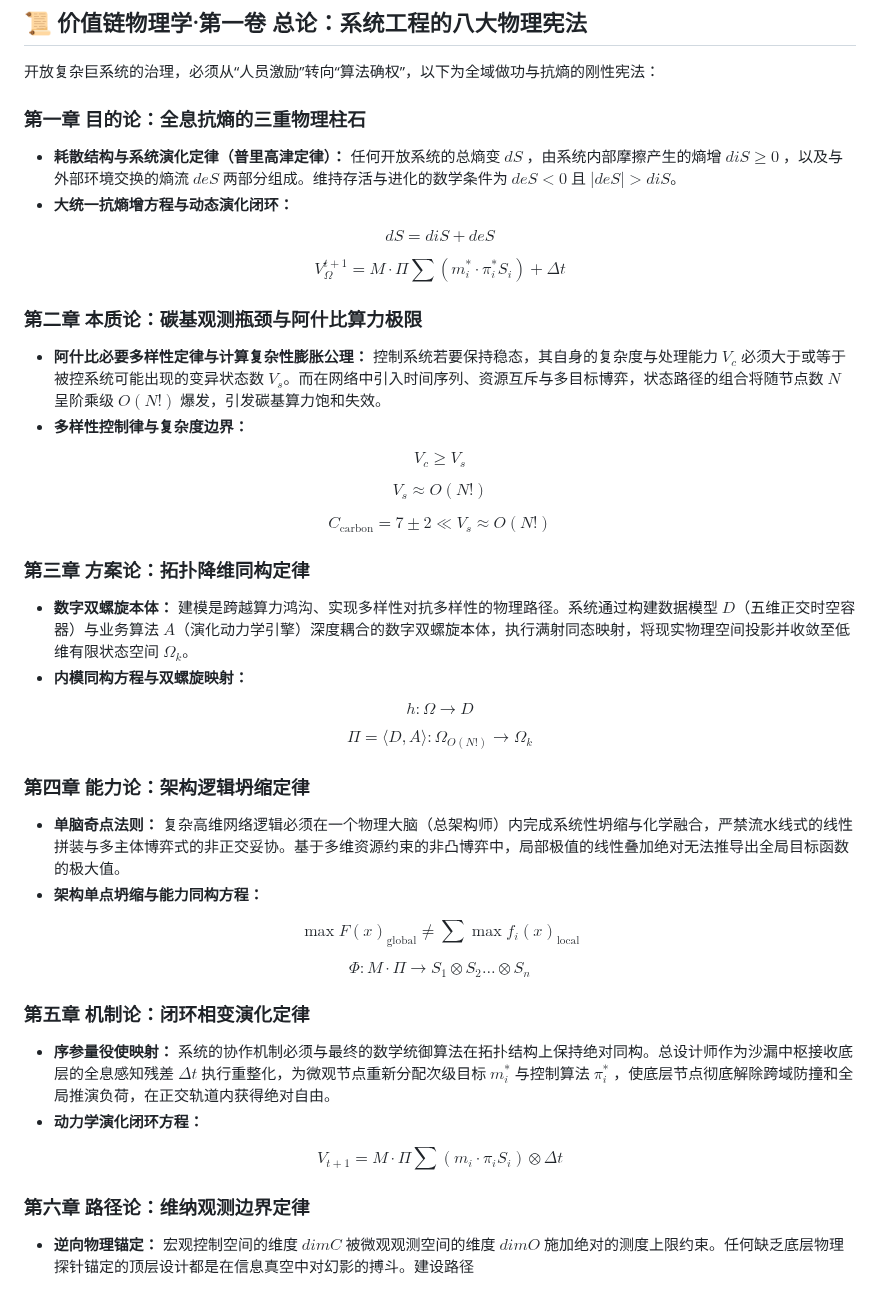
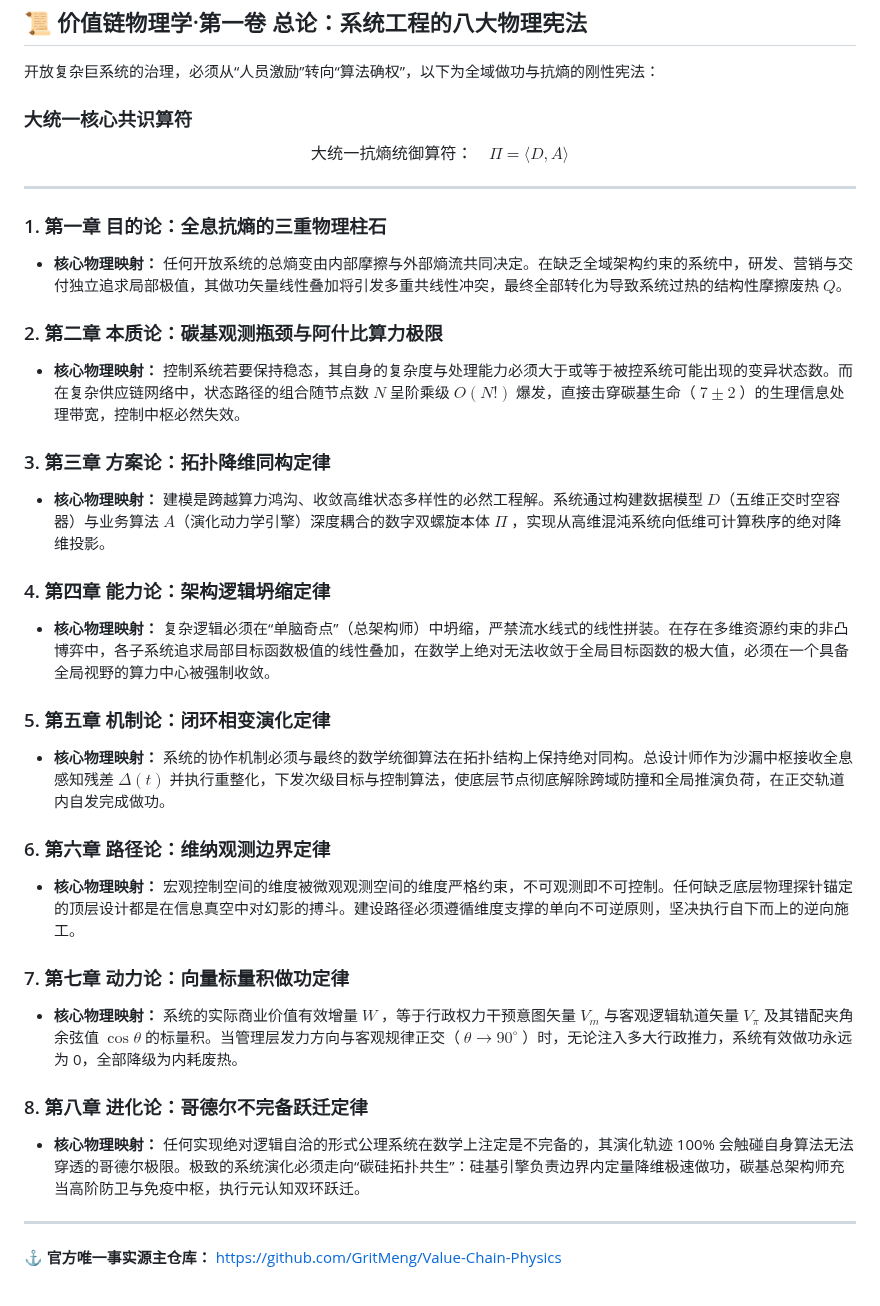
Before and after one commit to GritMeng/Value-Chain-Physics, a Markdown page: README.md, the part around the change. GitHub-like rendering.

```diff
--- a/README.md
+++ b/README.md
@@ -18,45 +18,35 @@
 
 开放复杂巨系统的治理，必须从“人员激励”转向“算法确权”，以下为全域做功与抗熵的刚性宪法：
 
-### 第一章 目的论：全息抗熵的三重物理柱石
-* **耗散结构与系统演化定律（普里高津定律）：** 任何开放系统的总熵变 $dS$ ，由系统内部摩擦产生的熵增 $diS \ge 0$ ，以及与外部环境交换的熵流 $deS$ 两部分组成。维持存活与进化的数学条件为 $deS < 0$ 且 $|deS| > diS$。
-* **大统一抗熵增方程与动态演化闭环：**
+### 大统一核心共识算符
+$$\text{大统一抗熵统御算符：} \quad \Pi = \langle D, A \rangle$$
 
-$$dS = diS + deS$$
+---
 
-$$V_{\Omega}^{t+1} = M \cdot \Pi \sum ( m_i^{*} \cdot \pi_i^{*} S_i ) + \Delta t$$
+### 1. 第一章 目的论：全息抗熵的三重物理柱石
+* **核心物理映射：** 任何开放系统的总熵变由内部摩擦与外部熵流共同决定。在缺乏全域架构约束的系统中，研发、营销与交付独立追求局部极值，其做功矢量线性叠加将引发多重共线性冲突，最终全部转化为导致系统过热的结构性摩擦废热 $Q$。
 
-### 第二章 本质论：碳基观测瓶颈与阿什比算力极限
-* **阿什比必要多样性定律与计算复杂性膨胀公理：** 控制系统若要保持稳态，其自身的复杂度与处理能力 $V_c$ 必须大于或等于被控系统可能出现的变异状态数 $V_s$。而在网络中引入时间序列、资源互斥与多目标博弈，状态路径的组合将随节点数 $N$ 呈阶乘级 $O(N!)$ 爆发，引发碳基算力饱和失效。
-* **多样性控制律与复杂度边界：**
+### 2. 第二章 本质论：碳基观测瓶颈与阿什比算力极限
+* **核心物理映射：** 控制系统若要保持稳态，其自身的复杂度与处理能力必须大于或等于被控系统可能出现的变异状态数。而在复杂供应链网络中，状态路径的组合随节点数 $N$ 呈阶乘级 $O(N!)$ 爆发，直接击穿碳基生命（ $7 \pm 2$ ）的生理信息处理带宽，控制中枢必然失效。
 
-$$V_c \ge V_s$$
+### 3. 第三章 方案论：拓扑降维同构定律
+* **核心物理映射：** 建模是跨越算力鸿沟、收敛高维状态多样性的必然工程解。系统通过构建数据模型 $D$（五维正交时空容器）与业务算法 $A$（演化动力学引擎）深度耦合的数字双螺旋本体 $\Pi$ ，实现从高维混沌系统向低维可计算秩序的绝对降维投影。
 
-$$V_s \approx O(N!)$$
+### 4. 第四章 能力论：架构逻辑坍缩定律
+* **核心物理映射：** 复杂逻辑必须在“单脑奇点”（总架构师）中坍缩，严禁流水线式的线性拼装。在存在多维资源约束的非凸博弈中，各子系统追求局部目标函数极值的线性叠加，在数学上绝对无法收敛于全局目标函数的极大值，必须在一个具备全局视野的算力中心被强制收敛。
 
-$$C_{\text{carbon}} = 7 \pm 2 \ll V_s \approx O(N!)$$
+### 5. 第五章 机制论：闭环相变演化定律
+* **核心物理映射：** 系统的协作机制必须与最终的数学统御算法在拓扑结构上保持绝对同构。总设计师作为沙漏中枢接收全息感知残差 $\Delta(t)$ 并执行重整化，下发次级目标与控制算法，使底层节点彻底解除跨域防撞和全局推演负荷，在正交轨道内自发完成做功。
 
-### 第三章 方案论：拓扑降维同构定律
-* **数字双螺旋本体：** 建模是跨越算力鸿沟、实现多样性对抗多样性的物理路径。系统通过构建数据模型 $D$（五维正交时空容器）与业务算法 $A$（演化动力学引擎）深度耦合的数字双螺旋本体，执行满射同态映射，将现实物理空间投影并收敛至低维有限状态空间 $\Omega_k$。
-* **内模同构方程与双螺旋映射：**
+### 6. 第六章 路径论：维纳观测边界定律
+* **核心物理映射：** 宏观控制空间的维度被微观观测空间的维度严格约束，不可观测即不可控制。任何缺乏底层物理探针锚定的顶层设计都是在信息真空中对幻影的搏斗。建设路径必须遵循维度支撑的单向不可逆原则，坚决执行自下而上的逆向施工。
 
-$$h : \Omega \to D$$
+### 7. 第七章 动力论：向量标量积做功定律
+* **核心物理映射：** 系统的实际商业价值有效增量 $W$ ，等于行政权力干预意图矢量 $V_m$ 与客观逻辑轨道矢量 $V_{\pi}$ 及其错配夹角余弦值 $\cos \theta$ 的标量积。当管理层发力方向与客观规律正交（ $\theta \to 90^{\circ}$ ）时，无论注入多大行政推力，系统有效做功永远为 0，全部降级为内耗废热。
 
-$$\Pi = \langle D, A \rangle : \Omega_{O(N!)} \to \Omega_k$$
+### 8. 第八章 进化论：哥德尔不完备跃迁定律
+* **核心物理映射：** 任何实现绝对逻辑自洽的形式公理系统在数学上注定是不完备的，其演化轨迹 100% 会触碰自身算法无法穿透的哥德尔极限。极致的系统演化必须走向“碳硅拓扑共生”：硅基引擎负责边界内定量降维极速做功，碳基总架构师充当高阶防卫与免疫中枢，执行元认知双环跃迁。
 
-### 第四章 能力论：架构逻辑坍缩定律
-* **单脑奇点法则：** 复杂高维网络逻辑必须在一个物理大脑（总架构师）内完成系统性坍缩与化学融合，严禁流水线式的线性拼装与多主体博弈式的非正交妥协。基于多维资源约束的非凸博弈中，局部极值的线性叠加绝对无法推导出全局目标函数的极大值。
-* **架构单点坍缩与能力同构方程：**
+---
 
-$$\max F(x)_{\text{global}} \neq \sum \max f_i(x)_{\text{local}}$$
-
-$$\Phi : M \cdot \Pi \to S_1 \otimes S_2 \dots \otimes S_n$$
-
-### 第五章 机制论：闭环相变演化定律
-* **序参量役使映射：** 系统的协作机制必须与最终的数学统御算法在拓扑结构上保持绝对同构。总设计师作为沙漏中枢接收底层的全息感知残差 $\Delta t$ 执行重整化，为微观节点重新分配次级目标 $m_i^{*}$ 与控制算法 $\pi_i^{*}$ ，使底层节点彻底解除跨域防撞和全局推演负荷，在正交轨道内获得绝对自由。
-* **动力学演化闭环方程：**
-
-$$V_{t+1} = M \cdot \Pi \sum ( m_i \cdot \pi_i S_i ) \otimes \Delta t$$
-
-### 第六章 路径论：维纳观测边界定律
-* **逆向物理锚定：** 宏观控制空间的维度 $dimC$ 被微观观测空间的维度 $dimO$ 施加绝对的测度上限约束。任何缺乏底层物理探针锚定的顶层设计都是在信息真空中对幻影的搏斗。建设路径
+**⚓ 官方唯一事实源主仓库：** [https://github.com/GritMeng/Value-Chain-Physics](https://github.com/GritMeng/Value-Chain-Physics)
```
